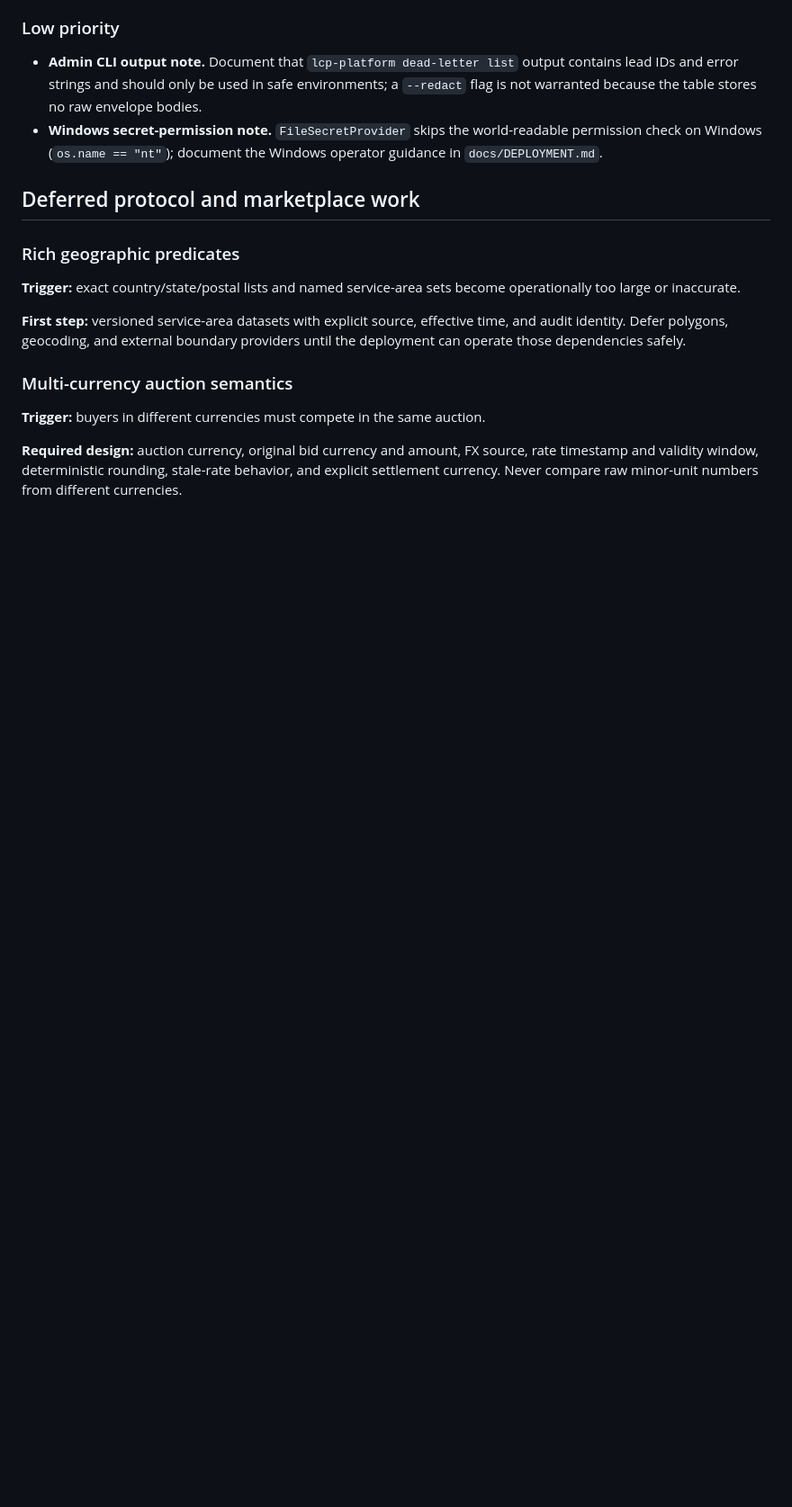
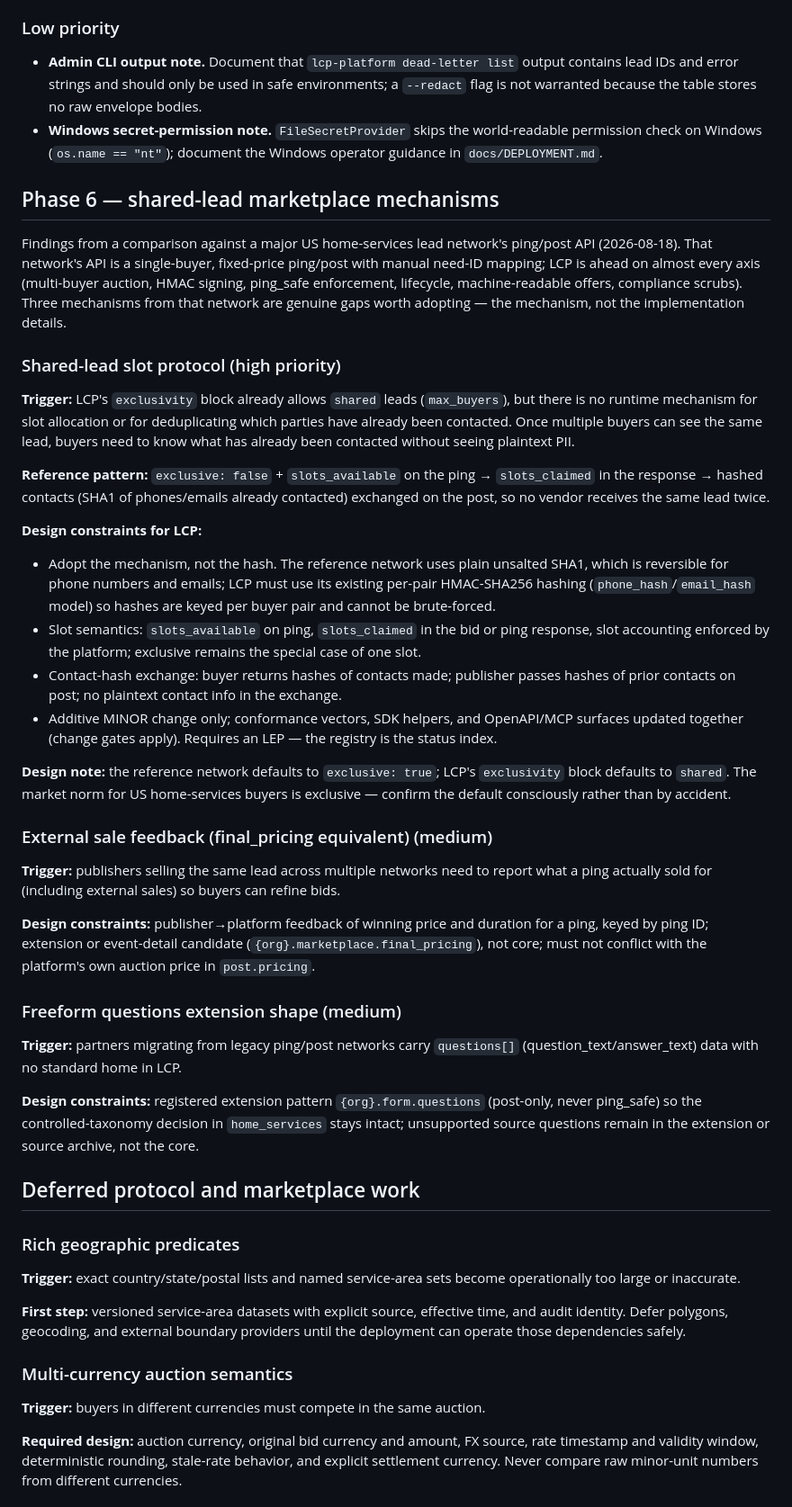
Before and after one commit to SpearSystems/LCP, a Markdown page: docs/V1.1-ROADMAP.md, the part around the change. Shown at 90% size. GitHub-like rendering; blank space fills up the shorter version.

Commit message:
docs: add Phase 6 shared-lead marketplace mechanisms to v1.1 roadmap

```diff
--- a/docs/V1.1-ROADMAP.md
+++ b/docs/V1.1-ROADMAP.md
@@ -209,6 +209,73 @@ v1.0 protocol contract.
   world-readable permission check on Windows (`os.name == "nt"`); document
   the Windows operator guidance in `docs/DEPLOYMENT.md`.
 
+## Phase 6 — shared-lead marketplace mechanisms
+
+Findings from a comparison against a major US home-services lead network's
+ping/post API (2026-08-18). That network's API is a single-buyer,
+fixed-price ping/post with manual need-ID mapping; LCP is ahead on almost
+every axis (multi-buyer auction, HMAC signing, ping_safe enforcement,
+lifecycle, machine-readable offers, compliance scrubs). Three mechanisms
+from that network are genuine gaps worth adopting — the mechanism, not
+the implementation details.
+
+### Shared-lead slot protocol (high priority)
+
+**Trigger:** LCP's `exclusivity` block already allows `shared` leads
+(`max_buyers`), but there is no runtime mechanism for slot allocation or
+for deduplicating which parties have already been contacted. Once
+multiple buyers can see the same lead, buyers need to know what has
+already been contacted without seeing plaintext PII.
+
+**Reference pattern:** `exclusive: false` + `slots_available` on the ping →
+`slots_claimed` in the response → hashed contacts (SHA1 of phones/emails
+already contacted) exchanged on the post, so no vendor receives the same
+lead twice.
+
+**Design constraints for LCP:**
+
+- Adopt the mechanism, not the hash. The reference network uses plain
+  unsalted SHA1, which is reversible for phone numbers and emails; LCP
+  must use its existing per-pair HMAC-SHA256 hashing
+  (`phone_hash`/`email_hash` model) so hashes are keyed per buyer pair
+  and cannot be brute-forced.
+- Slot semantics: `slots_available` on ping, `slots_claimed` in the bid
+  or ping response, slot accounting enforced by the platform; exclusive
+  remains the special case of one slot.
+- Contact-hash exchange: buyer returns hashes of contacts made; publisher
+  passes hashes of prior contacts on post; no plaintext contact info in
+  the exchange.
+- Additive MINOR change only; conformance vectors, SDK helpers, and
+  OpenAPI/MCP surfaces updated together (change gates apply). Requires an
+  LEP — the registry is the status index.
+
+**Design note:** the reference network defaults to `exclusive: true`;
+LCP's `exclusivity` block defaults to `shared`. The market norm for
+US home-services buyers is exclusive — confirm the default consciously
+rather than by accident.
+
+### External sale feedback (final_pricing equivalent) (medium)
+
+**Trigger:** publishers selling the same lead across multiple networks
+need to report what a ping actually sold for (including external sales)
+so buyers can refine bids.
+
+**Design constraints:** publisher→platform feedback of winning price and
+duration for a ping, keyed by ping ID; extension or event-detail
+candidate (`{org}.marketplace.final_pricing`), not core; must not
+conflict with the platform's own auction price in `post.pricing`.
+
+### Freeform questions extension shape (medium)
+
+**Trigger:** partners migrating from legacy ping/post networks carry
+`questions[]` (question_text/answer_text) data with no standard home in
+LCP.
+
+**Design constraints:** registered extension pattern `{org}.form.questions`
+(post-only, never ping_safe) so the controlled-taxonomy decision in
+`home_services` stays intact; unsupported source questions remain in the
+extension or source archive, not the core.
+
 ## Deferred protocol and marketplace work
 
 ### Rich geographic predicates
```
